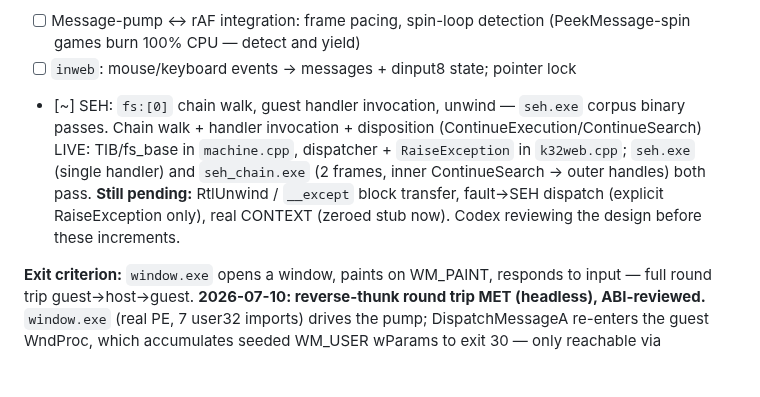
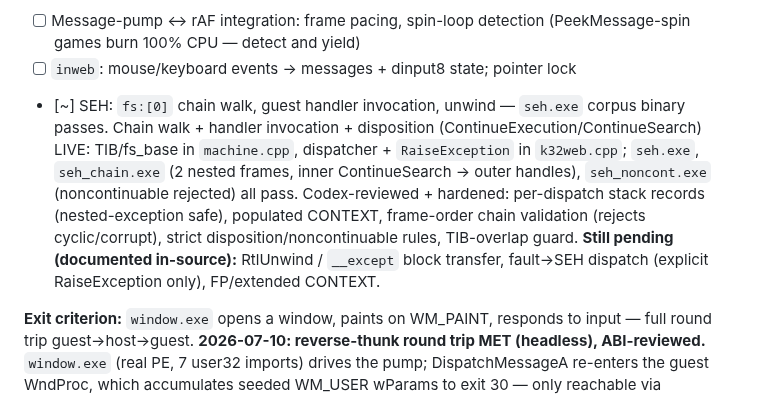
Before and after one commit to meerzulee/igroteka, a Markdown page: FORTOCHKA.md, the part around the change. GitHub-like rendering; blank space fills up the shorter version.

Commit message:
fortochka: mark F2 SEH reviewed + hardened in plan

```diff
--- a/FORTOCHKA.md
+++ b/FORTOCHKA.md
@@ -275,11 +275,14 @@ HLE, no Wine/no system emulator. **F1 done.**
 - [~] SEH: `fs:[0]` chain walk, guest handler invocation, unwind — `seh.exe`
       corpus binary passes. Chain walk + handler invocation + disposition
       (ContinueExecution/ContinueSearch) LIVE: TIB/fs_base in `machine.cpp`,
-      dispatcher + `RaiseException` in `k32web.cpp`; `seh.exe` (single handler)
-      and `seh_chain.exe` (2 frames, inner ContinueSearch → outer handles) both
-      pass. **Still pending:** RtlUnwind / `__except` block transfer, fault→SEH
-      dispatch (explicit RaiseException only), real CONTEXT (zeroed stub now).
-      Codex reviewing the design before these increments.
+      dispatcher + `RaiseException` in `k32web.cpp`; `seh.exe`, `seh_chain.exe`
+      (2 nested frames, inner ContinueSearch → outer handles), `seh_noncont.exe`
+      (noncontinuable rejected) all pass. Codex-reviewed + hardened: per-dispatch
+      stack records (nested-exception safe), populated CONTEXT, frame-order chain
+      validation (rejects cyclic/corrupt), strict disposition/noncontinuable
+      rules, TIB-overlap guard. **Still pending (documented in-source):** RtlUnwind
+      / `__except` block transfer, fault→SEH dispatch (explicit RaiseException
+      only), FP/extended CONTEXT.
 
 **Exit criterion:** `window.exe` opens a window, paints on WM_PAINT, responds
 to input — full round trip guest→host→guest.
```
